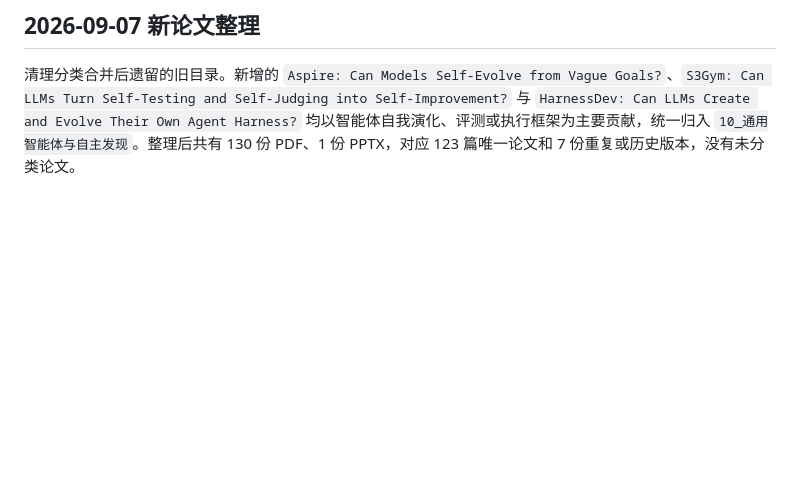
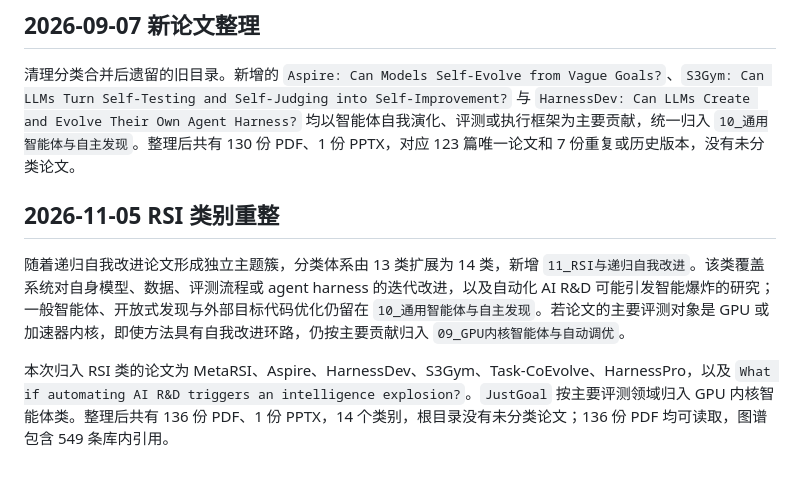
Before and after one commit to Sicily-love/paper-relationship-graph, a Markdown page: docs/paper-data-classification-audit.md, the part around the change. GitHub-like rendering; blank space fills up the shorter version.

```diff
--- a/docs/paper-data-classification-audit.md
+++ b/docs/paper-data-classification-audit.md
@@ -91,3 +91,9 @@
 ## 2026-09-07 新论文整理
 
 清理分类合并后遗留的旧目录。新增的 `Aspire: Can Models Self-Evolve from Vague Goals?`、`S3Gym: Can LLMs Turn Self-Testing and Self-Judging into Self-Improvement?` 与 `HarnessDev: Can LLMs Create and Evolve Their Own Agent Harness?` 均以智能体自我演化、评测或执行框架为主要贡献，统一归入 `10_通用智能体与自主发现`。整理后共有 130 份 PDF、1 份 PPTX，对应 123 篇唯一论文和 7 份重复或历史版本，没有未分类论文。
+
+## 2026-11-05 RSI 类别重整
+
+随着递归自我改进论文形成独立主题簇，分类体系由 13 类扩展为 14 类，新增 `11_RSI与递归自我改进`。该类覆盖系统对自身模型、数据、评测流程或 agent harness 的迭代改进，以及自动化 AI R&D 可能引发智能爆炸的研究；一般智能体、开放式发现与外部目标代码优化仍留在 `10_通用智能体与自主发现`。若论文的主要评测对象是 GPU 或加速器内核，即使方法具有自我改进环路，仍按主要贡献归入 `09_GPU内核智能体与自动调优`。
+
+本次归入 RSI 类的论文为 MetaRSI、Aspire、HarnessDev、S3Gym、Task-CoEvolve、HarnessPro，以及 `What if automating AI R&D triggers an intelligence explosion?`。`JustGoal` 按主要评测领域归入 GPU 内核智能体类。整理后共有 136 份 PDF、1 份 PPTX，14 个类别，根目录没有未分类论文；136 份 PDF 均可读取，图谱包含 549 条库内引用。
```
Also changed, not shown: README.md (+6 -5 lines), preview.png, 10 other files.
